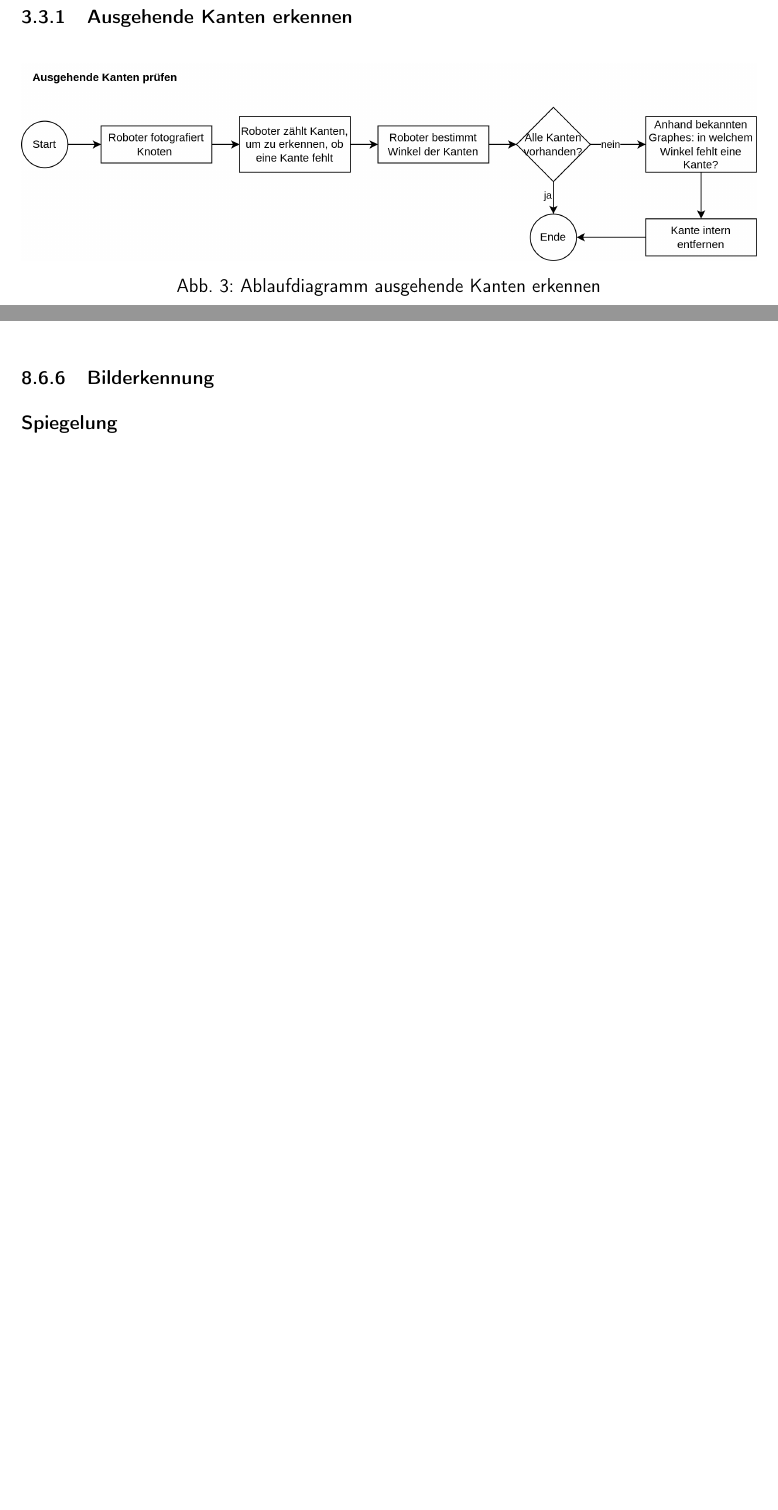
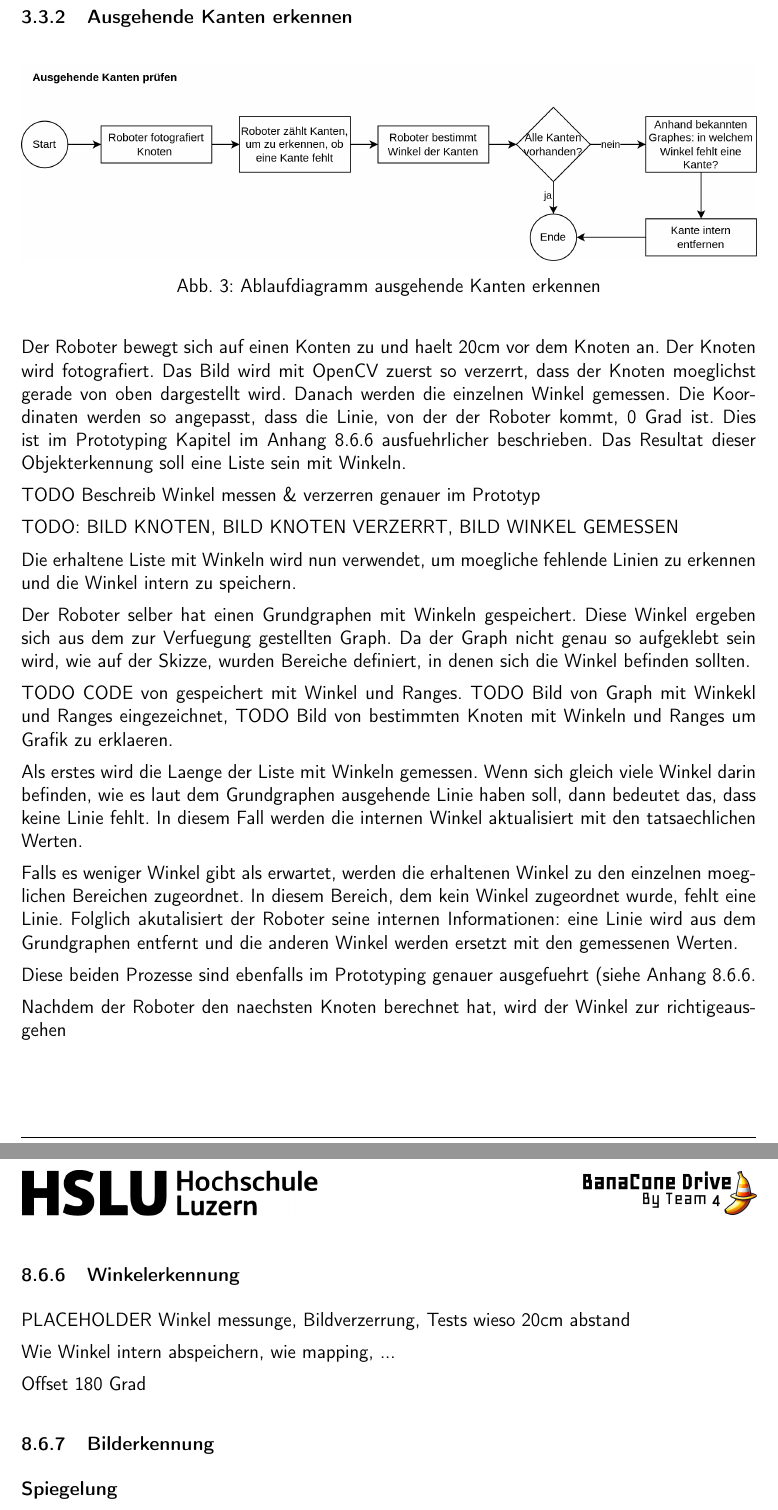
Before and after one commit to ameyer3/hslu-pren-1, a LaTeX document (main.tex, which reads parts/07-gesamtkonzept.tex, parts/a-02c-prototypen-it.tex): two parts of pages 13 and 73 of 74 before the commit and two parts of pages 13 and 74 of 75 after it, joined at a grey line, cut so that both start at the same text, the shorter picture padded with empty space. Compiled offline with XeLaTeX.

Commit message:
Changes from Overleaf

```diff
--- a/parts/07-gesamtkonzept.tex
+++ b/parts/07-gesamtkonzept.tex
@@ -44,3 +48,23 @@ Die Schritte, die mit einem Plus markiert sind, sind in den folgenden Kapiteln a
 \label{fig:ablaufdiagramm-kanten-erkennen}
 \end{figure}
 
+Der Roboter bewegt sich auf einen Konten zu und haelt 20cm vor dem Knoten an. Der Knoten wird fotografiert. Das Bild wird mit OpenCV zuerst so verzerrt, dass der Knoten moeglichst gerade von oben dargestellt wird. Danach werden die einzelnen Winkel gemessen. Die Koordinaten werden so angepasst, dass die Linie, von der der Roboter kommt, 0 Grad ist. Dies ist im Prototyping Kapitel im Anhang \ref{winkelerkennung} ausfuehrlicher beschrieben. Das Resultat dieser Objekterkennung soll eine Liste sein mit Winkeln.
+
+TODO Beschreib Winkel messen \& verzerren genauer im Prototyp
+
+TODO: BILD KNOTEN, BILD KNOTEN VERZERRT, BILD WINKEL GEMESSEN
+
+Die erhaltene Liste mit Winkeln wird nun verwendet, um moegliche fehlende Linien zu erkennen und die Winkel intern zu speichern.
+
+Der Roboter selber hat einen Grundgraphen mit Winkeln gespeichert. Diese Winkel ergeben sich aus dem zur Verfuegung gestellten Graph.
+Da der Graph nicht genau so aufgeklebt sein wird, wie auf der Skizze, wurden Bereiche definiert, in denen sich die Winkel befinden sollten.
+
+TODO CODE von gespeichert mit Winkel und Ranges. TODO Bild von Graph mit Winkekl und Ranges eingezeichnet, TODO Bild von bestimmten Knoten mit Winkeln und Ranges um Grafik zu erklaeren.
+
+Als erstes wird die Laenge der Liste mit Winkeln gemessen. Wenn sich gleich viele Winkel darin befinden, wie es laut dem Grundgraphen ausgehende Linie haben soll, dann bedeutet das, dass keine Linie fehlt. In diesem Fall werden die internen Winkel aktualisiert mit den tatsaechlichen Werten.
+
+Falls es weniger Winkel gibt als erwartet, werden die erhaltenen Winkel zu den einzelnen moeglichen Bereichen zugeordnet. In diesem Bereich, dem kein Winkel zugeordnet wurde, fehlt eine Linie. Folglich akutalisiert der Roboter seine internen Informationen: eine Linie wird aus dem Grundgraphen entfernt und die anderen Winkel werden ersetzt mit den gemessenen Werten.
+
+Diese beiden Prozesse sind ebenfalls im Prototyping genauer ausgefuehrt (siehe Anhang \ref{winkelerkennung}.
+
+Nachdem der Roboter den naechsten Knoten berechnet hat, wird der Winkel zur richtigeausgehen
--- a/parts/a-02c-prototypen-it.tex
+++ b/parts/a-02c-prototypen-it.tex
@@ -36,6 +36,15 @@ Um den kürzesten Pfad achtmal zu berechnen, wurden etwa 0,128 ms benötigt, was
 
 Das Skript wurde in einem Github Gist veröffentlicht und ist unter folgendem Link aufrufbar: \url{https://gist.github.com/dimschlukas/2632116f913b1e10eea9be40e62b2630}
 
+\subsubsection{Winkelerkennung}\label{winkelerkennung}
+
+PLACEHOLDER
+Winkel messunge, Bildverzerrung, Tests wieso 20cm abstand
+
+Wie Winkel intern abspeichern, wie mapping, ...
+
+Offset 180 Grad
+
 \subsubsection{Bilderkennung}
 
 \textbf{Spiegelung}
```
Also changed, not shown: parts/07-gesamtkonzept.tex (20 more changed lines).
